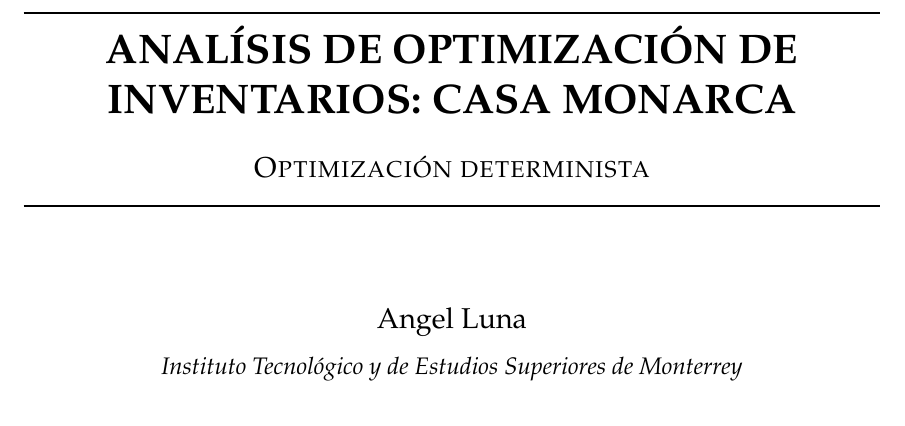
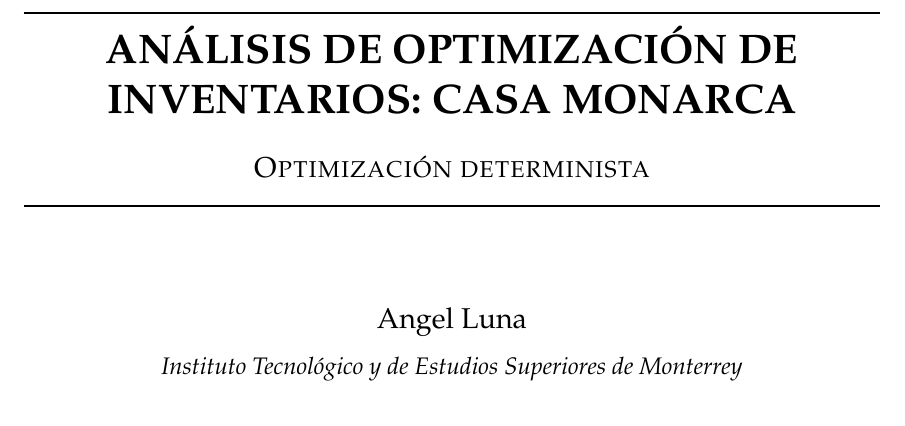
Before and after one commit to Lunaaaalj/Optimizacion-de-recursos, a LaTeX document (reports/rep_1/main.tex): part of page 1 of 7, cut so that both start at the same text. Compiled offline with pdfLaTeX.

Commit message:
minor corrections

```diff
--- a/reports/rep_1/main.tex
+++ b/reports/rep_1/main.tex
@@ -57,7 +57,7 @@
 \centering
 
 \rule{\textwidth}{1pt}
-{\LARGE\bfseries ANALÍSIS DE OPTIMIZACIÓN DE INVENTARIOS: CASA MONARCA \par}
+{\LARGE\bfseries ANÁLISIS DE OPTIMIZACIÓN DE INVENTARIOS: CASA MONARCA \par}
 \vspace{0.5cm}
 {\large\scshape Optimización determinista\par}
 \rule{\textwidth}{1pt}
```
